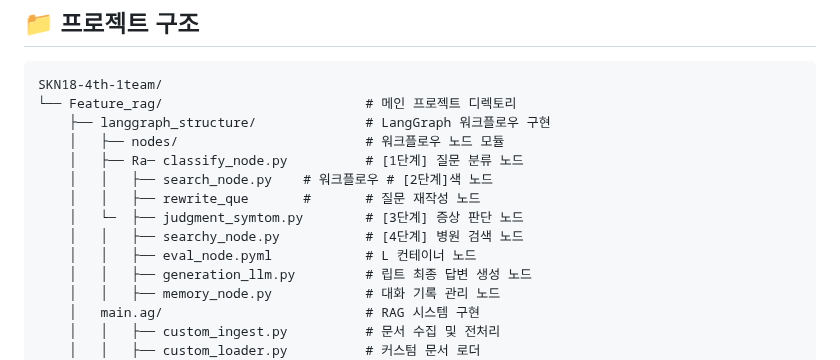
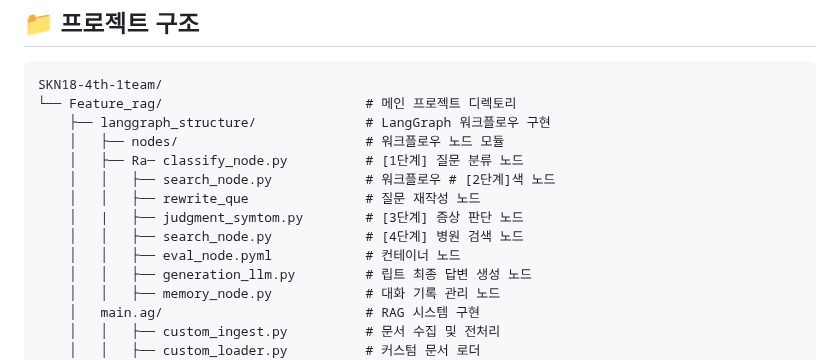
Before and after one commit to SKNETWORKS-FAMILY-AICAMP/SKN18-4th-1team, a Markdown page: README.md, the part around the change. Drawn GitHub-style.

Commit message:
chore: 오타 수정 및 줄맞춤

```diff
--- a/README.md
+++ b/README.md
@@ -234,11 +234,11 @@ SKN18-4th-1team/
     ├── langgraph_structure/              # LangGraph 워크플로우 구현
     │   ├── nodes/                        # 워크플로우 노드 모듈
     │   ├── Ra─ classify_node.py          # [1단계] 질문 분류 노드
-    │   │   ├── search_node.py    # 워크플로우 # [2단계]색 노드
-    │   │   ├── rewrite_que       #       # 질문 재작성 노드
-    │   └─  ├── judgment_symtom.py        # [3단계] 증상 판단 노드
-    │   │   ├── searchy_node.py           # [4단계] 병원 검색 노드
-    │   │   ├── eval_node.pyml            # L 컨테이너 노드
+    │   │   ├── search_node.py            # 워크플로우 # [2단계]색 노드
+    │   │   ├── rewrite_que               # 질문 재작성 노드
+    │   |   ├── judgment_symtom.py        # [3단계] 증상 판단 노드
+    │   │   ├── search_node.py            # [4단계] 병원 검색 노드
+    │   │   ├── eval_node.pyml            # 컨테이너 노드
     │   │   ├── generation_llm.py         # 립트 최종 답변 생성 노드
     │   │   ├── memory_node.py            # 대화 기록 관리 노드
     │   main.ag/                          # RAG 시스템 구현
```
